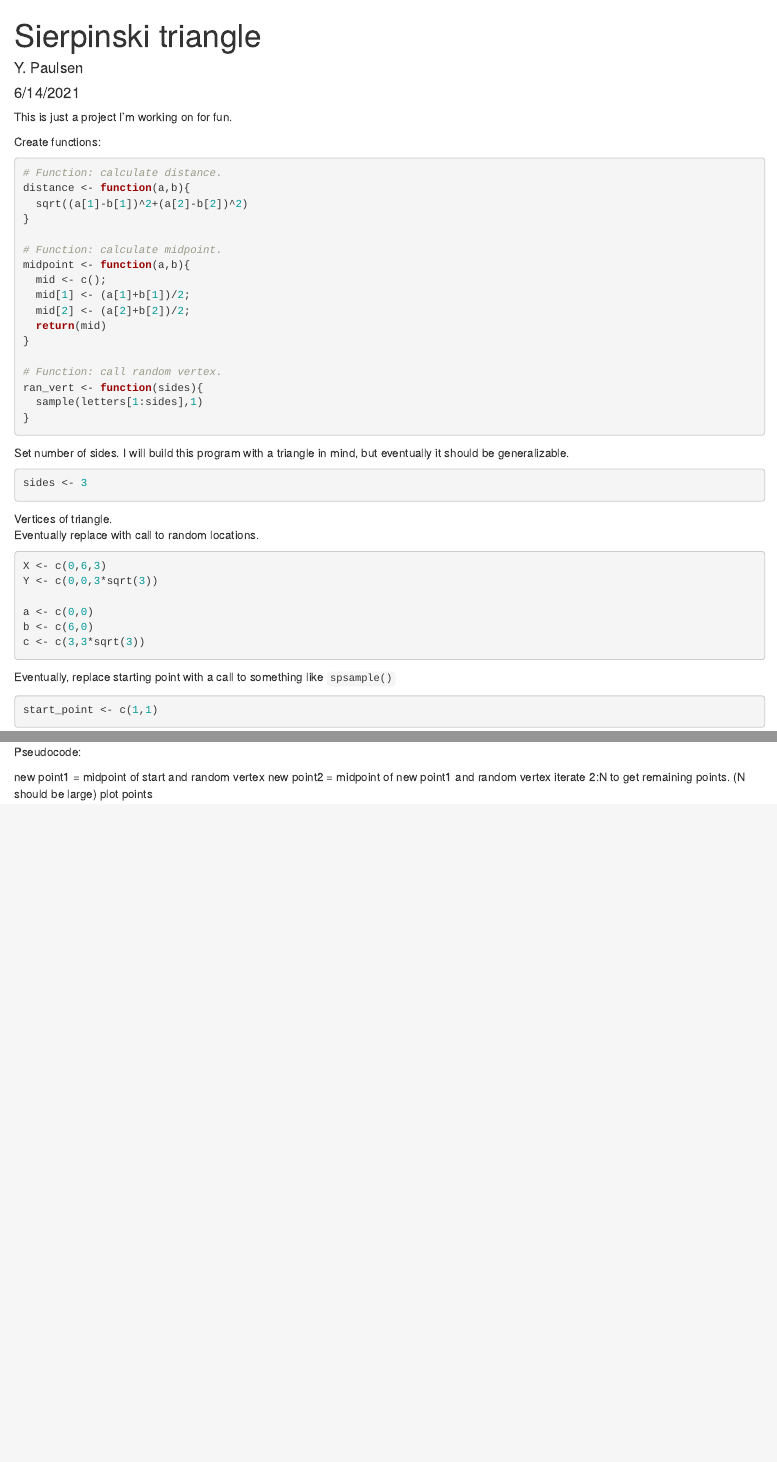
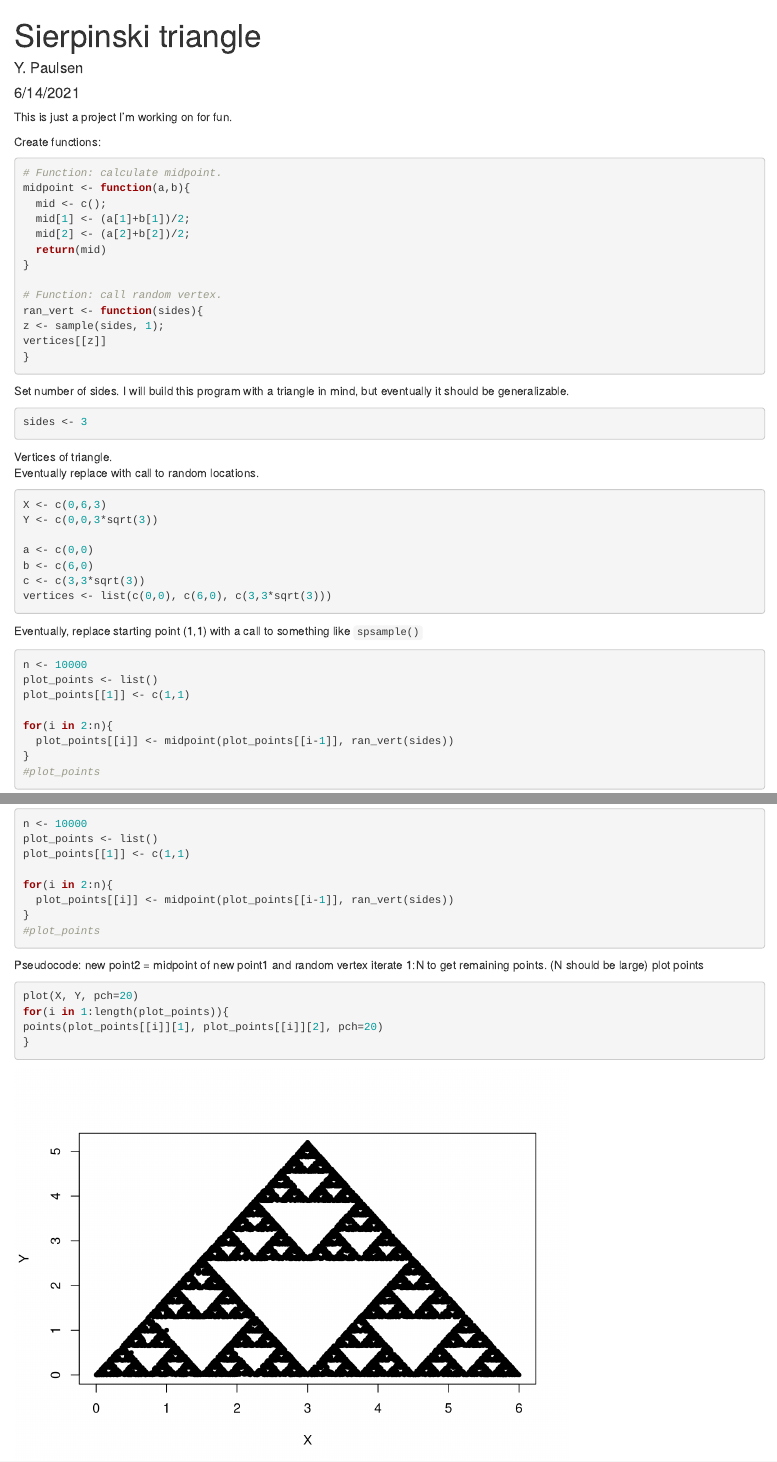
Before and after one commit to ypaulsen/DontPanic, an R Markdown document (Sierpinski triangle.Rmd): the page in a window 1100 px wide, from its top, and a second part further down, joined at a grey line. Rendered offline with R 4.5, knitr and Pandoc, with nearby package versions; code that draws random numbers runs with fixed seeds of ours; some code elsewhere in the file could not run offline.

Commit message:
Update Sierpinski triangle.Rmd

````diff
--- a/Sierpinski triangle.Rmd
+++ b/Sierpinski triangle.Rmd
@@ -10,11 +10,6 @@ This is just a project I'm working on for fun.
 Create functions:
 
 ```{r}
-# Function: calculate distance.
-distance <- function(a,b){
-  sqrt((a[1]-b[1])^2+(a[2]-b[2])^2)
-}
-
 # Function: calculate midpoint.
 midpoint <- function(a,b){
   mid <- c();
@@ -25,12 +20,14 @@ midpoint <- function(a,b){
 
 # Function: call random vertex.
 ran_vert <- function(sides){
-  sample(letters[1:sides],1)
+z <- sample(sides, 1);
+vertices[[z]]
 }
 ```
 
 Set number of sides.
 I will build this program with a triangle in mind, but eventually it should be generalizable.
+
 ```{r}
 sides <- 3
 ```
@@ -45,13 +42,17 @@ Y <- c(0,0,3*sqrt(3))
 a <- c(0,0)
 b <- c(6,0)
 c <- c(3,3*sqrt(3))
+vertices <- list(c(0,0), c(6,0), c(3,3*sqrt(3)))
 ```
 
-Eventually, replace starting point with a call to something like `spsample()`
+Eventually, replace starting point (1,1) with a call to something like `spsample()`
 
 ```{r}
-start_point <- c(1,1)
-```
+n <- 10000
+plot_points <- list()
+plot_points[[1]] <- c(1,1)
 
-
-```{r}
+for(i in 2:n){
+  plot_points[[i]] <- midpoint(plot_points[[i-1]], ran_vert(sides))
+}
+#plot_points
@@ -60,8 +59,13 @@ new_point <- midpoint(start_point, move_to)
 ```
 
 Pseudocode:
+new point2 = midpoint of new point1 and random vertex
+iterate 1:N to get remaining points. (N should be large)
+plot points
 
-new point1 = midpoint of start and random vertex
-new point2 = midpoint of new point1 and random vertex
-iterate 2:N to get remaining points. (N should be large)
-plot points
+```{r}
+plot(X, Y, pch=20)
+for(i in 1:length(plot_points)){
+points(plot_points[[i]][1], plot_points[[i]][2], pch=20)
+}
+```
````
Also changed, not shown: Sierpinski triangle.Rmd (2 more changed lines).
